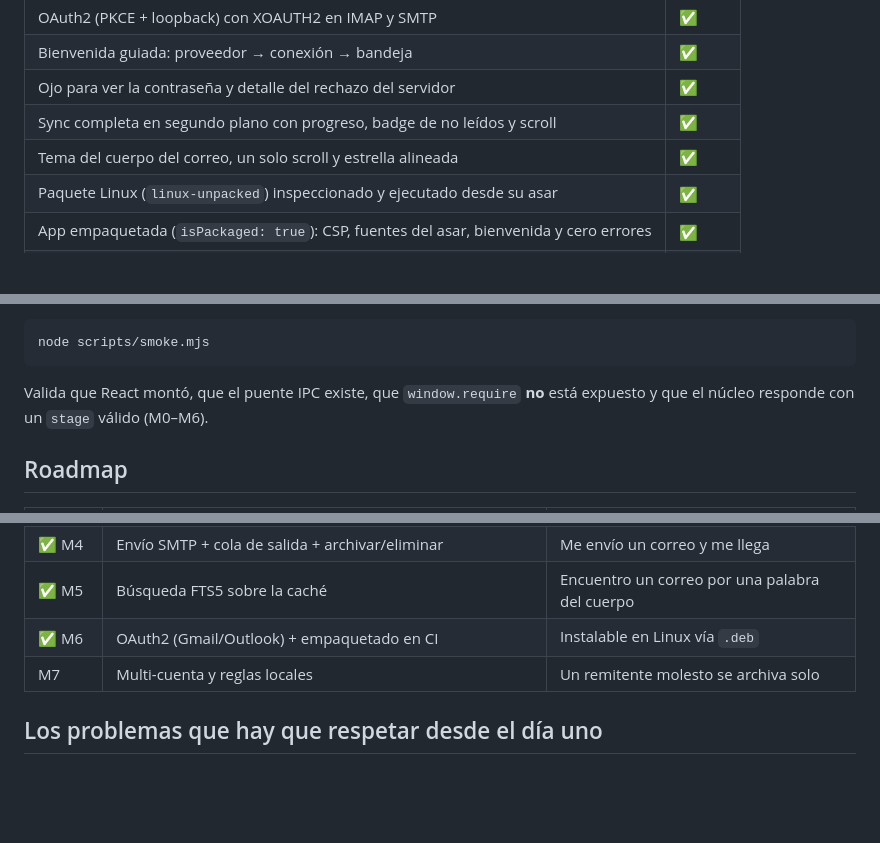
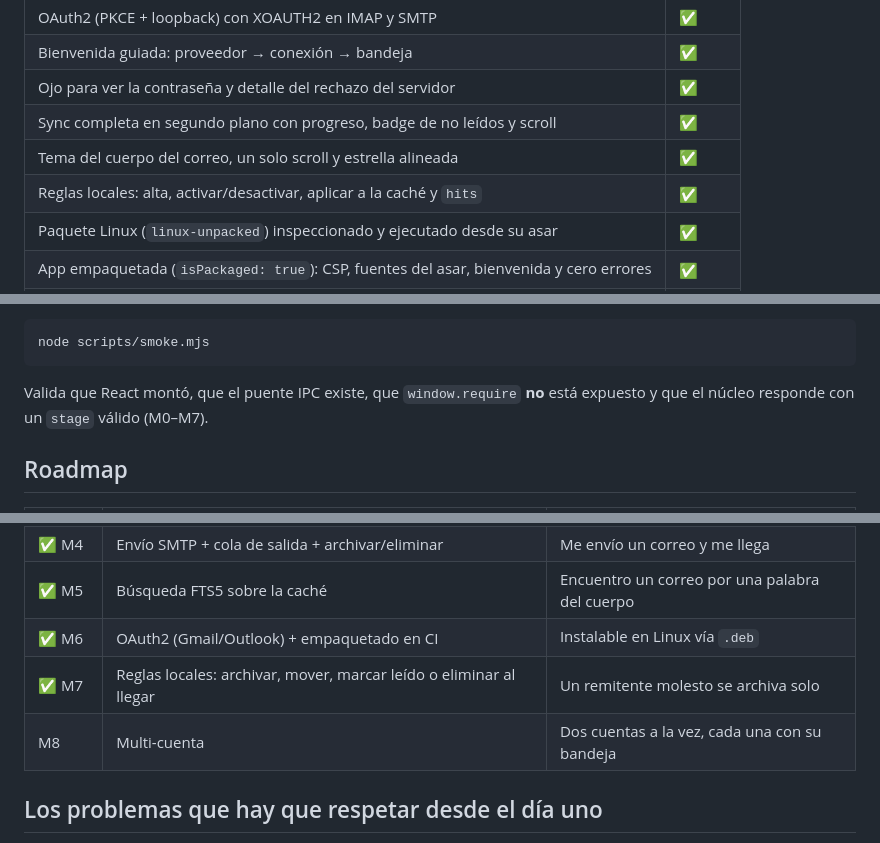
Before and after one commit to PinedaMB/NamiO, a Markdown page: README.md, 3 parts joined by grey strips. Rendered like a GitHub page; blank space fills up the shorter version.

````diff
--- a/README.md
+++ b/README.md
@@ -560,6 +582,7 @@ solo en build (`electron.vite.config.ts`); en desarrollo la relaja Vite para el
 | Ojo para ver la contraseña y detalle del rechazo del servidor | ✅ |
 | Sync completa en segundo plano con progreso, badge de no leídos y scroll | ✅ |
 | Tema del cuerpo del correo, un solo scroll y estrella alineada | ✅ |
+| Reglas locales: alta, activar/desactivar, aplicar a la caché y `hits` | ✅ |
 | Paquete Linux (`linux-unpacked`) inspeccionado y ejecutado desde su asar | ✅ |
 | App empaquetada (`isPackaged: true`): CSP, fuentes del asar, bienvenida y cero errores | ✅ |
 | AppImage 126.3 MB + `.deb` 101.8 MB en la [Release v0.1.0](https://github.com/PinedaMB/NamiO/releases/tag/v0.1.0) | ✅ |
@@ -602,7 +625,7 @@ node scripts/smoke.mjs
 ```
 
 Valida que React montó, que el puente IPC existe, que `window.require` **no** está expuesto y que el
-núcleo responde con un `stage` válido (M0–M6).
+núcleo responde con un `stage` válido (M0–M7).
 
 ## Roadmap
 
@@ -616,7 +639,8 @@ núcleo responde con un `stage` válido (M0–M6).
 | ✅ M4 | Envío SMTP + cola de salida + archivar/eliminar | Me envío un correo y me llega |
 | ✅ M5 | Búsqueda FTS5 sobre la caché | Encuentro un correo por una palabra del cuerpo |
 | ✅ M6 | OAuth2 (Gmail/Outlook) + empaquetado en CI | Instalable en Linux vía `.deb` |
-| M7 | Multi-cuenta y reglas locales | Un remitente molesto se archiva solo |
+| ✅ M7 | Reglas locales: archivar, mover, marcar leído o eliminar al llegar | Un remitente molesto se archiva solo |
+| M8 | Multi-cuenta | Dos cuentas a la vez, cada una con su bandeja |
 
 ## Los problemas que hay que respetar desde el día uno
 
````
Also changed, not shown: other parts of README.md (+25 -3 lines), docs/rules.png (added), 14 other files.
